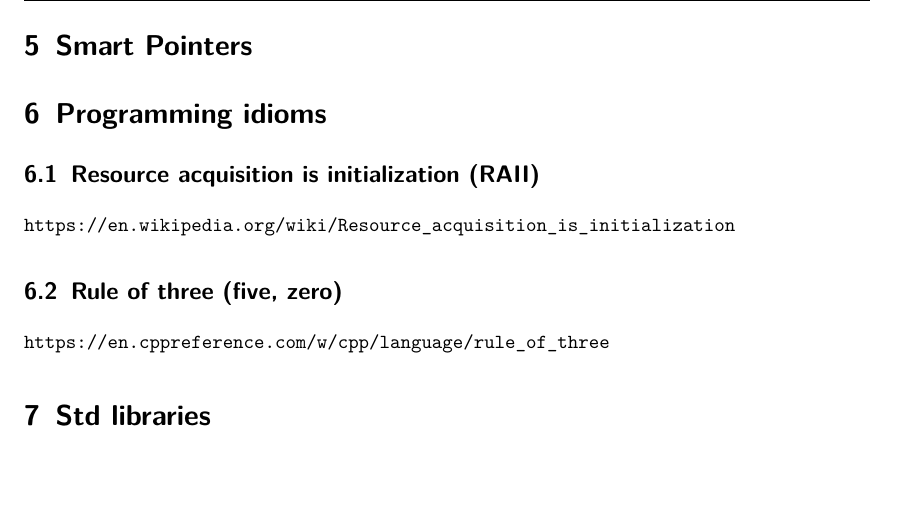
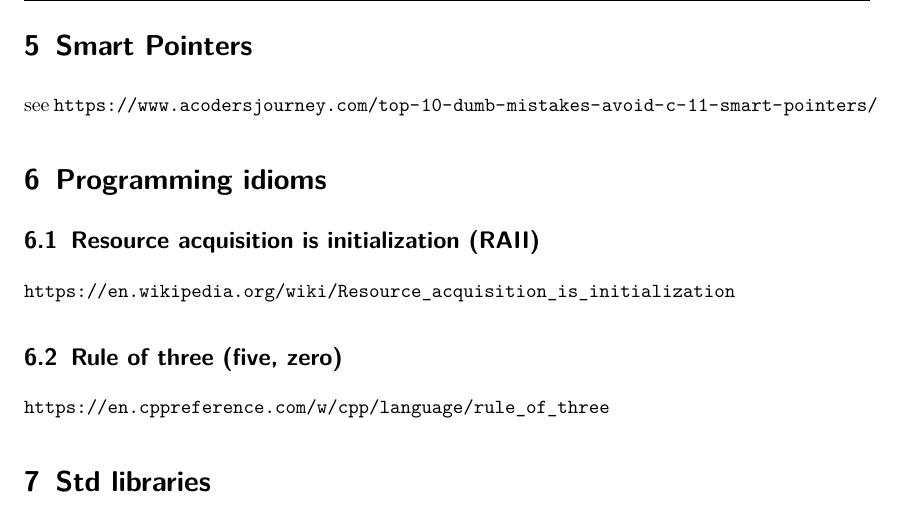
Before and after one commit to david-gm/cpp-guidelines, a LaTeX document (cpp-guidelines.tex): part of page 7 of 7, cut so that both start at the same text, the shorter picture padded with empty space. Compiled offline with pdfLaTeX.

Commit message:
added url for guides on using smart-pointers

```diff
--- a/cpp-guidelines.tex
+++ b/cpp-guidelines.tex
@@ -148,7 +148,7 @@ BCOR=10mm
 \input{pointers}
 
 \section{Smart Pointers}
-
+    see \url{https://www.acodersjourney.com/top-10-dumb-mistakes-avoid-c-11-smart-pointers/}
 \section{Programming idioms}
 \label{sec:programming-idioms}
 	\subsection{Resource acquisition is initialization (RAII)}
```
Also changed, not shown: cpp-guidelines.pdf.
